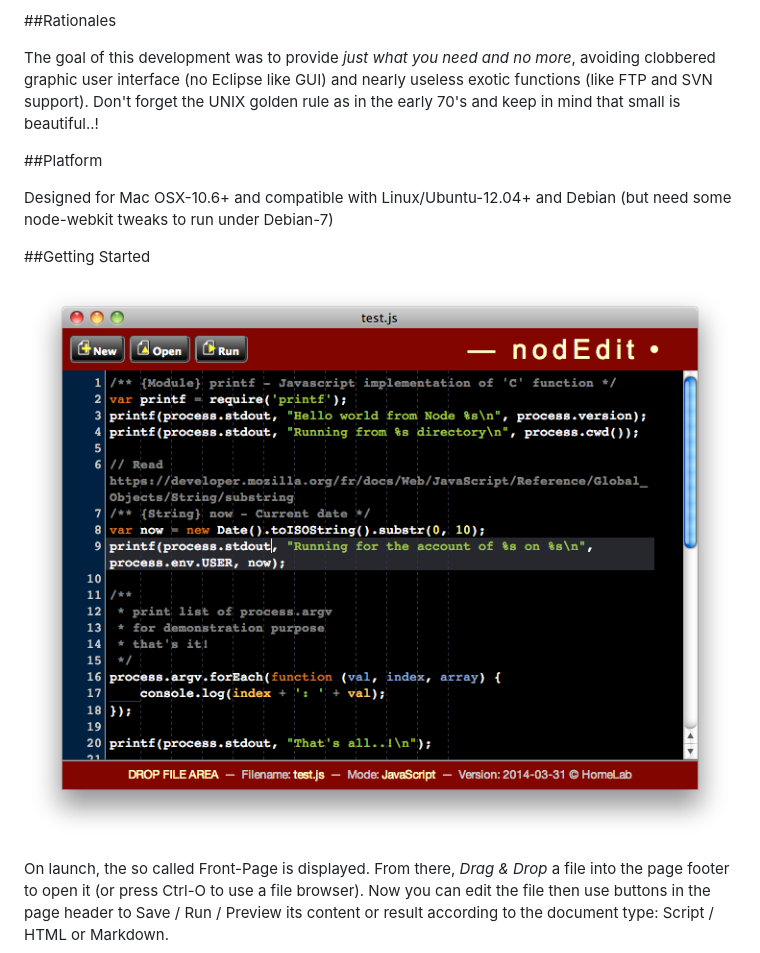
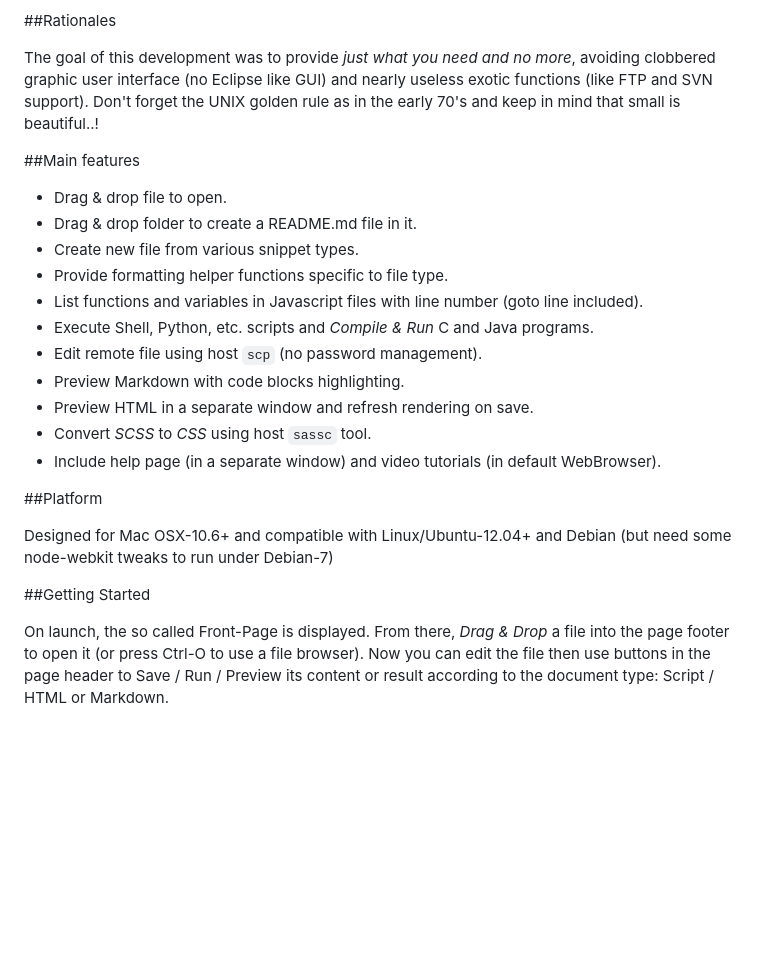
Before and after one commit to legallj/legallj.github.io, a Markdown page: README.md, the part around the change. Rendered like a GitHub page; pictures changed too: images/screenshot_01.png; blank space fills up the shorter version.

Commit message:
Update screenshot and description

```diff
--- a/README.md
+++ b/README.md
@@ -7,13 +7,25 @@ v0.2.1 dated 2014-04-05
 
 The goal of this development was to provide *just what you need and no more*, avoiding clobbered graphic user interface (no Eclipse like GUI) and nearly useless exotic functions (like FTP and SVN support). Don't forget the UNIX golden rule as in the early 70's and keep in mind that small is beautiful..!
 
+##Main features
+
+- Drag &amp; drop file to open.
+- Drag &amp; drop folder to create a README.md file in it.
+- Create new file from various snippet types.
+- Provide formatting helper functions specific to file type.
+- List functions and variables in Javascript files with line number (goto line included).
+- Execute Shell, Python, etc. scripts and *Compile &amp; Run* C and Java programs.
+- Edit remote file using host <code>scp</code> (no password management).
+- Preview Markdown with code blocks highlighting.
+- Preview HTML in a separate window and refresh rendering on save.
+- Convert *SCSS* to *CSS* using host <code>sassc</code> tool.
+- Include help page (in a separate window) and video tutorials (in default WebBrowser).
+
 ##Platform
 
 Designed for Mac OSX-10.6+ and compatible with Linux/Ubuntu-12.04+ and Debian (but need some node-webkit tweaks to run under Debian-7)
 
 ##Getting Started
-
-![screenshot](images/screenshot_01.png)
 
 On launch, the so called Front-Page is displayed. From there, *Drag &amp; Drop* a file into the page footer to open it (or press Ctrl-O to use a file browser). Now you can edit the file then use buttons in the page header to Save / Run / Preview its content or result according to the document type: Script / HTML or Markdown.
 
```
Also changed, not shown: LOGFILE.md (added, +129 -0 lines), 1 other file.
